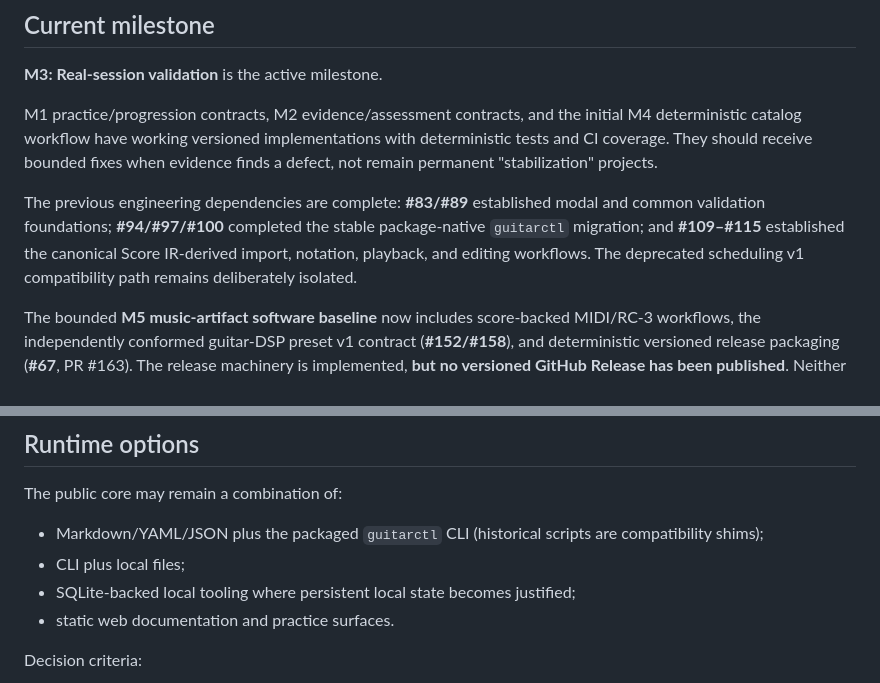
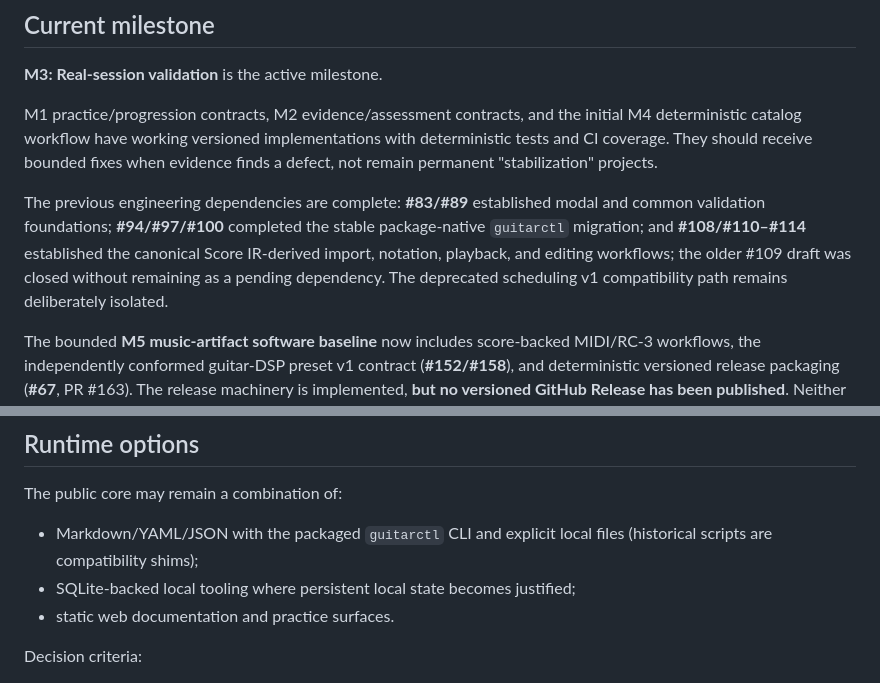
Before and after one commit to ryjen/guitar-practice-system, a Markdown page: docs/planning/roadmap.md, 2 parts joined by grey strips. GitHub-like rendering.

Commit message:
docs: qualify closed draft and retained compatibility shims

```diff
--- a/docs/planning/roadmap.md
+++ b/docs/planning/roadmap.md
@@ -14,7 +14,7 @@ The roadmap covers only independently useful public capabilities. Private produc
 
 M1 practice/progression contracts, M2 evidence/assessment contracts, and the initial M4 deterministic catalog workflow have working versioned implementations with deterministic tests and CI coverage. They should receive bounded fixes when evidence finds a defect, not remain permanent "stabilization" projects.
 
-The previous engineering dependencies are complete: **#83/#89** established modal and common validation foundations; **#94/#97/#100** completed the stable package-native `guitarctl` migration; and **#109–#115** established the canonical Score IR-derived import, notation, playback, and editing workflows. The deprecated scheduling v1 compatibility path remains deliberately isolated.
+The previous engineering dependencies are complete: **#83/#89** established modal and common validation foundations; **#94/#97/#100** completed the stable package-native `guitarctl` migration; and **#108/#110–#114** established the canonical Score IR-derived import, notation, playback, and editing workflows; the older #109 draft was closed without remaining as a pending dependency. The deprecated scheduling v1 compatibility path remains deliberately isolated.
 
 The bounded **M5 music-artifact software baseline** now includes score-backed MIDI/RC-3 workflows, the independently conformed guitar-DSP preset v1 contract (**#152/#158**), and deterministic versioned release packaging (**#67**, PR #163). The release machinery is implemented, **but no versioned GitHub Release has been published**. Neither software completion nor reproducible MIDI establishes actual musical usefulness; M3 remains the controlling practice milestone.
 
@@ -155,8 +155,7 @@ Ordinary CI remains read-only and ephemeral. Generated binaries are not canonica
 
 The public core may remain a combination of:
 
-- Markdown/YAML/JSON plus the packaged `guitarctl` CLI (historical scripts are compatibility shims);
-- CLI plus local files;
+- Markdown/YAML/JSON with the packaged `guitarctl` CLI and explicit local files (historical scripts are compatibility shims);
 - SQLite-backed local tooling where persistent local state becomes justified;
 - static web documentation and practice surfaces.
 
```
